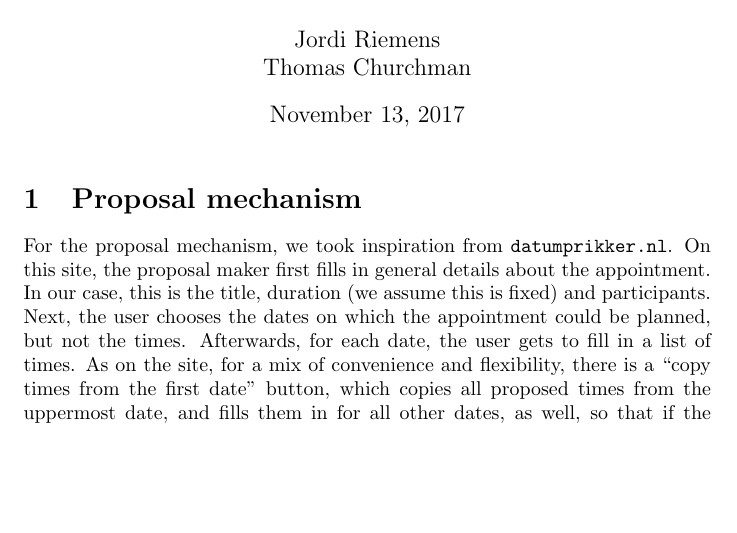
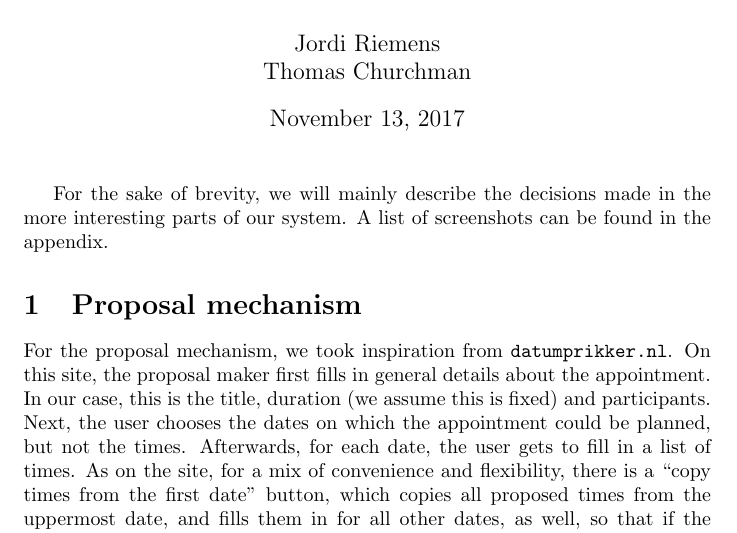
Before and after one commit to digideskio/advanced-programming-course, a LaTeX problem sheet (assignments/assignment-07/report/report.tex): part of page 1 of 12, cut so that both start at the same text, the shorter picture padded with empty space. Compiled offline with pdfLaTeX.

Commit message:
Added 'intro'

```diff
--- a/assignments/assignment-07/report/report.tex
+++ b/assignments/assignment-07/report/report.tex
@@ -12,6 +12,9 @@
 
 \begin{document}
 	\maketitle
+
+    For the sake of brevity, we will mainly describe the decisions made in the more interesting parts of our system.
+    A list of screenshots can be found in the appendix.
 
 	\section{Proposal mechanism}
     For the proposal mechanism, we took inspiration from \texttt{datumprikker.nl}.
```
